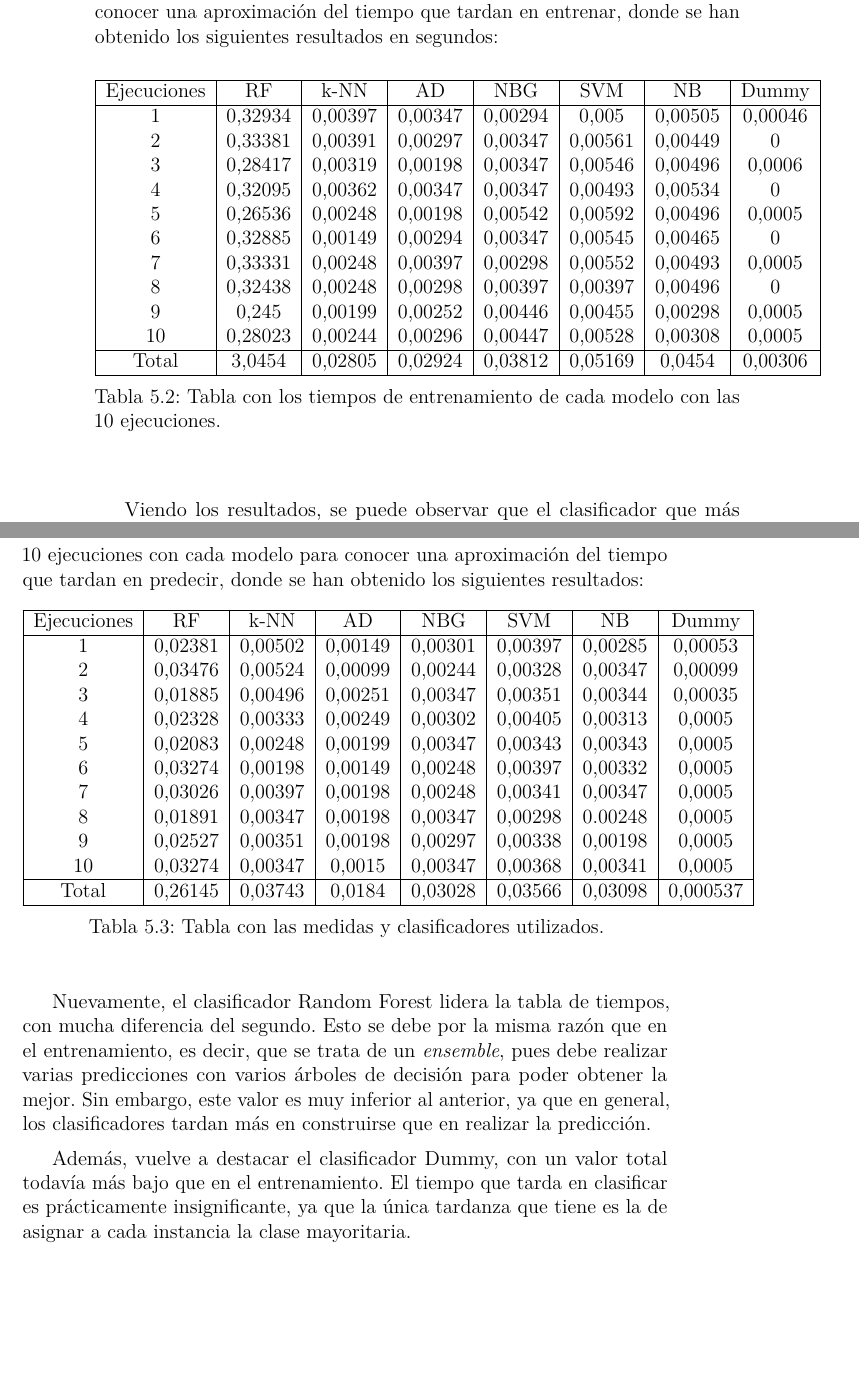
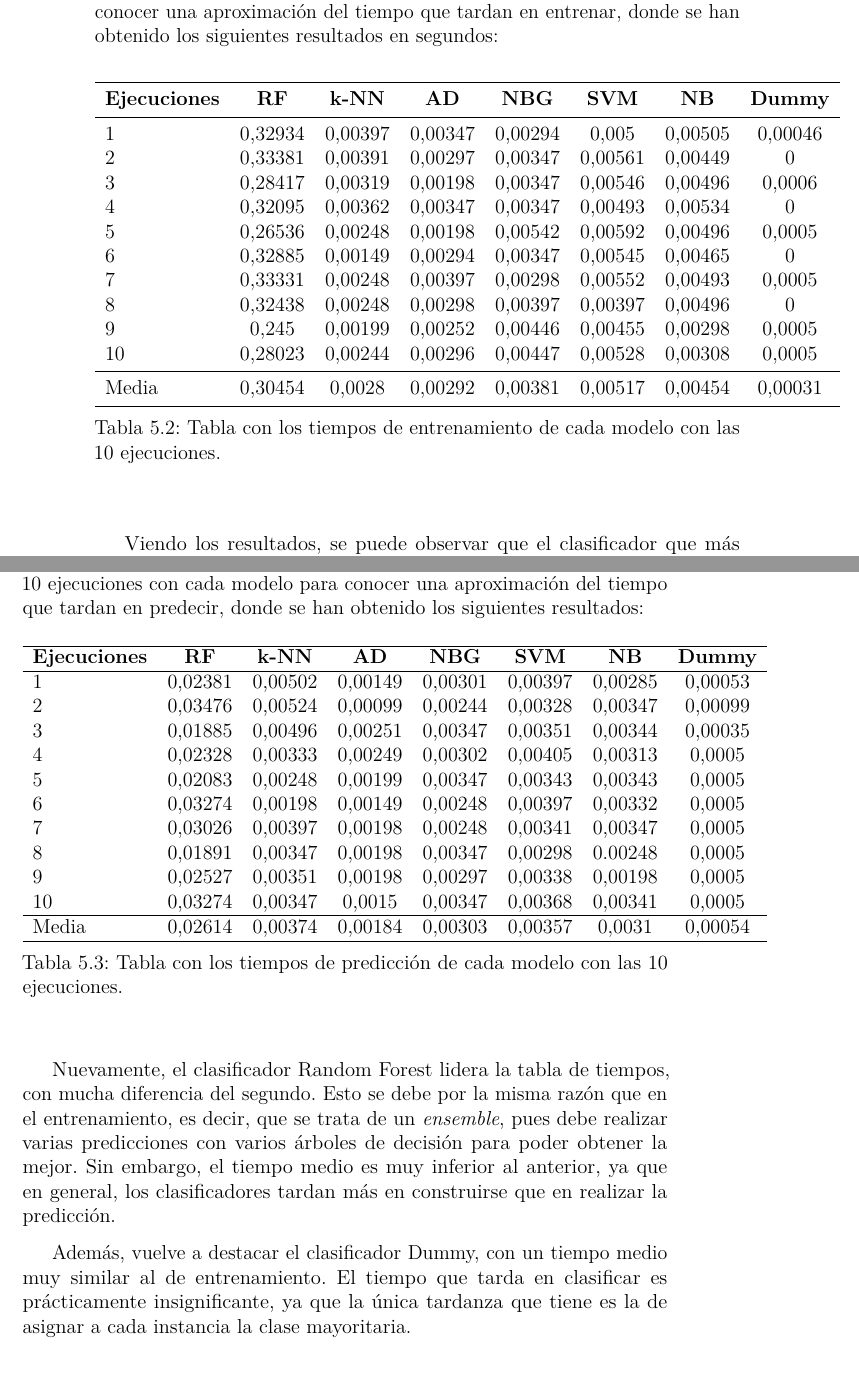
Before and after one commit to xam1002/TFG_Deteccion_Parkinson, a LaTeX book (doc/memoria.tex, which reads doc/tex/5_Aspectos_relevantes_del_desarrollo_del_proyecto.tex): two parts of pages 40 and 41 of 62, joined at a grey line, cut so that both start at the same text, the shorter picture padded with empty space. Compiled offline with pdfLaTeX.

Commit message:
Update 5_Aspectos_relevantes_del_desarrollo_del_proyecto.tex

```diff
--- a/doc/tex/5_Aspectos_relevantes_del_desarrollo_del_proyecto.tex
+++ b/doc/tex/5_Aspectos_relevantes_del_desarrollo_del_proyecto.tex
@@ -96,9 +96,9 @@ Se ha realizado un estudio de los tiempos que tardan en entrenar los modelos. Pa
 
 \begin{table}[h]
 	\begin{center}
-		\begin{tabular}{| c | c | c | c | c | c | c | c |}
-			\hline
-			Ejecuciones & RF & k-NN & AD & NBG & SVM & NB & Dummy \\ \hline
+		\begin{tabular}{ l c c c c c c c }
+			\toprule
+			\textbf{Ejecuciones} & \textbf{RF} & \textbf{k-NN} & \textbf{AD} & \textbf{NBG} & \textbf{SVM} & \textbf{NB} & \textbf{Dummy} \\ \midrule
 			1 & 0,32934 & 0,00397 & 0,00347 & 0,00294 & 0,005 & 0,00505 & 0,00046 \\
 			2 & 0,33381 & 0,00391 & 0,00297 & 0,00347 & 0,00561 & 0,00449 & 0 \\
 			3 & 0,28417 & 0,00319 & 0,00198 & 0,00347 & 0,00546 & 0,00496 & 0,0006 \\
@@ -108,8 +108,8 @@ Se ha realizado un estudio de los tiempos que tardan en entrenar los modelos. Pa
 			7 & 0,33331 & 0,00248 & 0,00397 & 0,00298 & 0,00552 & 0,00493 & 0,0005 \\
 			8 & 0,32438 & 0,00248 & 0,00298 & 0,00397 & 0,00397 & 0,00496 & 0 \\
 			9 & 0,245 & 0,00199 & 0,00252 & 0,00446 & 0,00455 & 0,00298 & 0,0005 \\
-			10 & 0,28023 & 0,00244 & 0,00296 & 0,00447 & 0,00528 & 0,00308 & 0,0005 \\ \hline
-			Total & 3,0454 & 0,02805 & 0,02924 & 0,03812 & 0,05169 & 0,0454 & 0,00306 \\ \hline
+			10 & 0,28023 & 0,00244 & 0,00296 & 0,00447 & 0,00528 & 0,00308 & 0,0005 \\ \midrule
+			Media & 0,30454 & 0,0028 & 0,00292 & 0,00381 & 0,00517 & 0,00454 & 0,00031 \\ \bottomrule
 		\end{tabular}
 		\caption{Tabla con los tiempos de entrenamiento de cada modelo con las 10 ejecuciones.}
 		\label{tab:tiempos_entrenamiento}
@@ -125,9 +125,9 @@ También se ha realizado un estudio de los tiempos que tardan en predecir los mo
 
 \begin{table}[h]
 	\begin{center}
-		\begin{tabular}{| c | c | c | c | c | c | c | c |}
+		\begin{tabular}{ l c c c c c c c }
 			\hline
-			Ejecuciones & RF & k-NN & AD & NBG & SVM & NB & Dummy \\ \hline
+			\textbf{Ejecuciones} & \textbf{RF} & \textbf{k-NN} & \textbf{AD} & \textbf{NBG} & \textbf{SVM} & \textbf{NB} & \textbf{Dummy} \\ \hline
 			1 & 0,02381 & 0,00502 & 0,00149 & 0,00301 & 0,00397 & 0,00285 & 0,00053 \\
 			2 & 0,03476 & 0,00524 & 0,00099 & 0,00244 & 0,00328 & 0,00347 & 0,00099 \\
 			3 & 0,01885 & 0,00496 & 0,00251 & 0,00347 & 0,00351 & 0,00344 & 0,00035 \\
@@ -138,16 +138,16 @@ También se ha realizado un estudio de los tiempos que tardan en predecir los mo
 			8 & 0,01891 & 0,00347 & 0,00198 & 0,00347 & 0,00298 & 0.00248 & 0,0005 \\
 			9 & 0,02527 & 0,00351 & 0,00198 & 0,00297 & 0,00338 & 0,00198 & 0,0005 \\
 			10 & 0,03274 & 0,00347 & 0,0015 & 0,00347 & 0,00368 & 0,00341 & 0,0005 \\ \hline
-			Total & 0,26145 & 0,03743 & 0,0184 & 0,03028 & 0,03566 & 0,03098 & 0,000537 \\ \hline
+			Media & 0,02614 & 0,00374 & 0,00184 & 0,00303 & 0,00357 & 0,0031 & 0,00054 \\ \hline
 		\end{tabular}
-		\caption{Tabla con las medidas y clasificadores utilizados.}
+		\caption{Tabla con los tiempos de predicción de cada modelo con las 10 ejecuciones.}
 		\label{tab:tiempos_pred}
 	\end{center}
 \end{table}
 
- Nuevamente, el clasificador Random Forest lidera la tabla de tiempos, con mucha diferencia del segundo. Esto se debe por la misma razón que en el entrenamiento, es decir, que se trata de un \textit{ensemble}, pues debe realizar varias predicciones con varios árboles de decisión para poder obtener la mejor. Sin embargo, este valor es muy inferior al anterior, ya que en general, los clasificadores tardan más en construirse que en realizar la predicción.
+ Nuevamente, el clasificador Random Forest lidera la tabla de tiempos, con mucha diferencia del segundo. Esto se debe por la misma razón que en el entrenamiento, es decir, que se trata de un \textit{ensemble}, pues debe realizar varias predicciones con varios árboles de decisión para poder obtener la mejor. Sin embargo, el tiempo medio es muy inferior al anterior, ya que en general, los clasificadores tardan más en construirse que en realizar la predicción.
 
- Además, vuelve a destacar el clasificador Dummy, con un valor total todavía más bajo que en el entrenamiento. El tiempo que tarda en clasificar es prácticamente insignificante, ya que la única tardanza que tiene es la de asignar a cada instancia la clase mayoritaria.
+ Además, vuelve a destacar el clasificador Dummy, con un tiempo medio muy similar al de entrenamiento. El tiempo que tarda en clasificar es prácticamente insignificante, ya que la única tardanza que tiene es la de asignar a cada instancia la clase mayoritaria.
 
  \subsection{Aplicación web}
 Uno de los objetivos propuestos en este trabajo es el de realizar una aplicación web para poder predecir si, dado un vídeo de una mano de una persona, esa persona tiene Parkinson o no. Sin embargo, como se ha explicado en puntos anteriores, esta predicción no va a poder ser realizada de forma correcta, debido a que el conjunto de datos es demasiado malo como para poder entrenar un clasificador capaz de diferenciar de forma aceptable una mano con Parkinson de una que no.
```
Also changed, not shown: doc/tex/5_Aspectos_relevantes_del_desarrollo_del_proyecto.tex (8 more changed lines).
